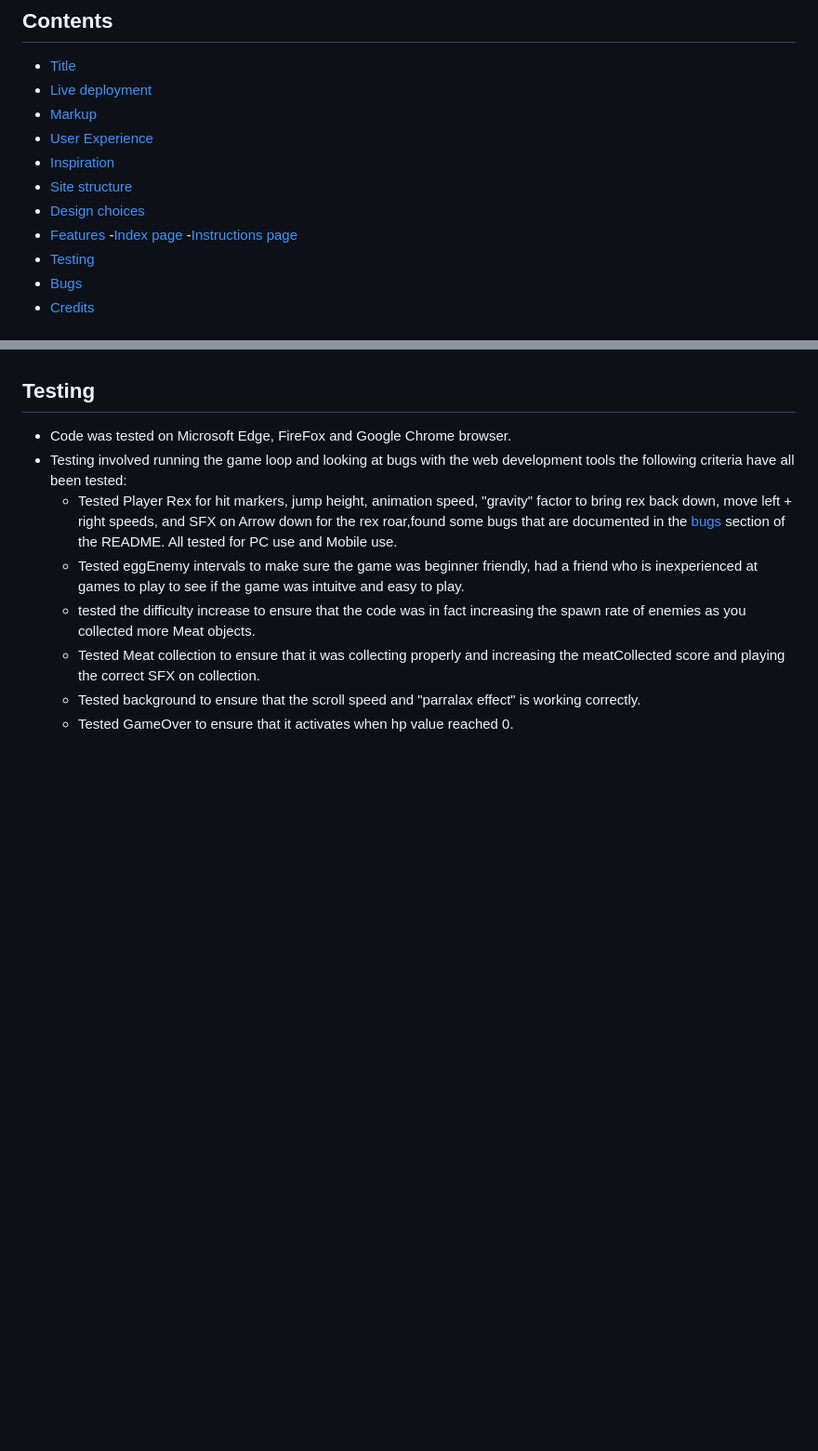
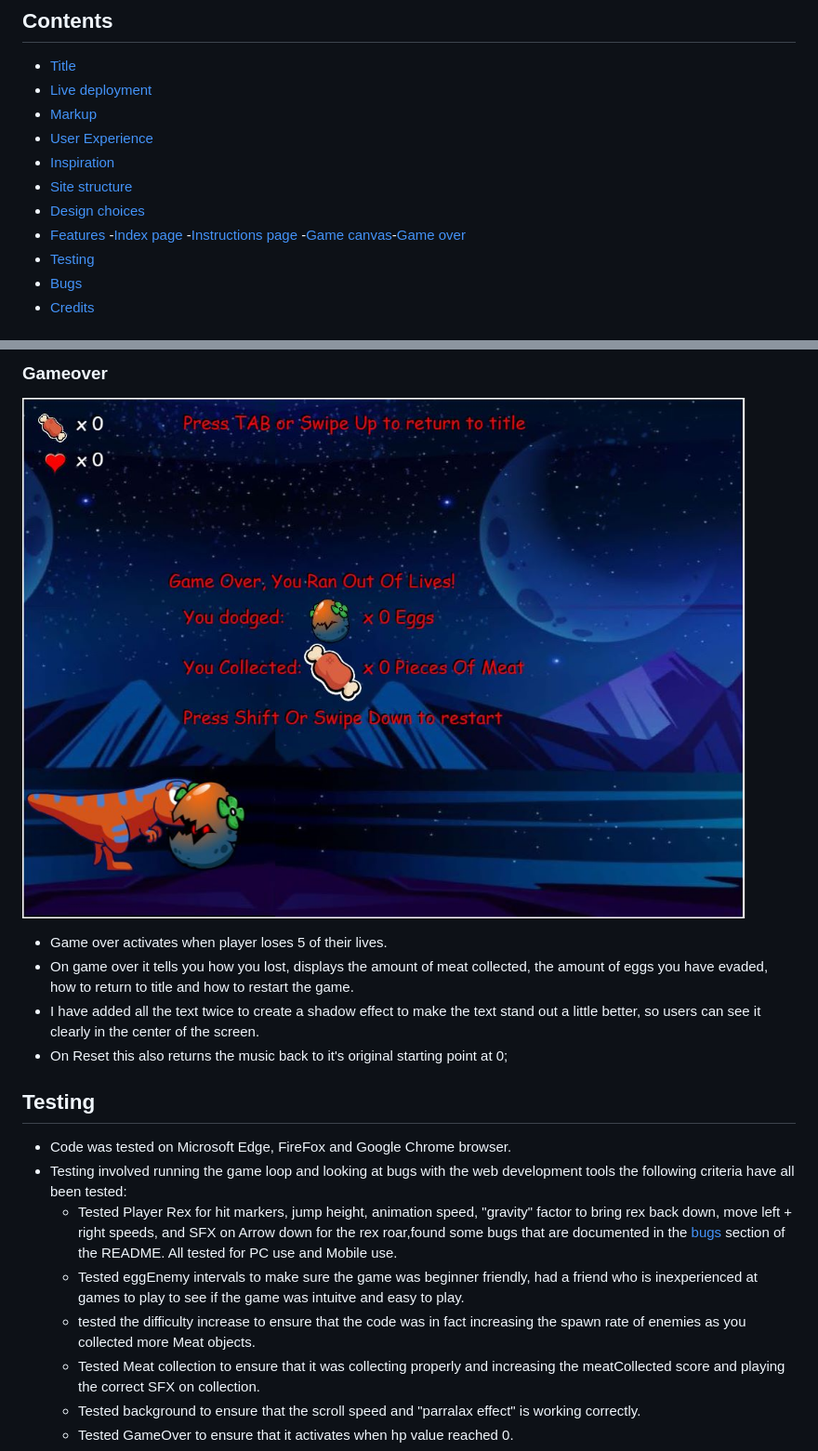
Before and after one commit to LiamEdwards931/JavascriptProject, a Markdown page: README.md, 2 parts joined by grey strips. Shown at 93% size. Rendered like a GitHub page; blank space fills up the shorter version.

Commit message:
add Game over to README

```diff
--- a/README.md
+++ b/README.md
@@ -20,7 +20,7 @@ The final project that is stored on gitHub is located [here](https://liamedwards
 - [Inspiration](#inspiration)
 - [Site structure](#site-structure)
 - [Design choices](#design-choices)
-- [Features](#features) -[Index page](#index-page) -[Instructions page](#instructions-page)
+- [Features](#features) -[Index page](#index-page) -[Instructions page](#instructions-page) -[Game canvas](#game-canvas)-[Game over](#gameover)
 - [Testing](#testing)
 - [Bugs](#bugs)
 - [Credits](#credits)
@@ -140,4 +141,12 @@ The instruction page has the main purpose of the game in the middle of the page
 
+### Gameover
+
+![game over feature](assets/images/readmeimg/gameovercanvas.jpg)
+
+- Game over activates when player loses 5 of their lives.
+- On game over it tells you how you lost, displays the amount of meat collected, the amount of eggs you have evaded, how to return to title and how to restart the game.
+- I have added all the text twice to create a shadow effect to make the text stand out a little better, so users can see it clearly in the center of the screen.
+- On Reset this also returns the music back to it's original starting point at 0;
 
 ## Testing
 
```
Also changed, not shown: other parts of README.md (+6 -5 lines).
